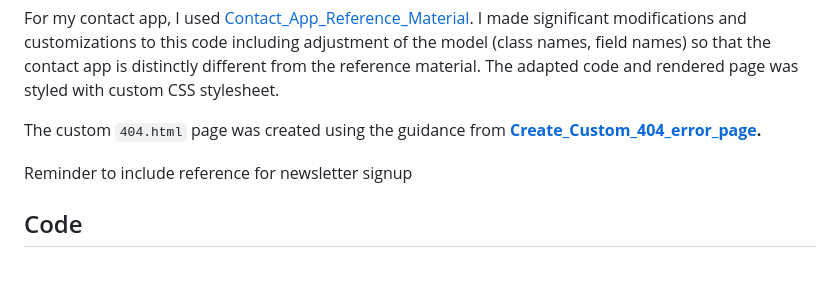
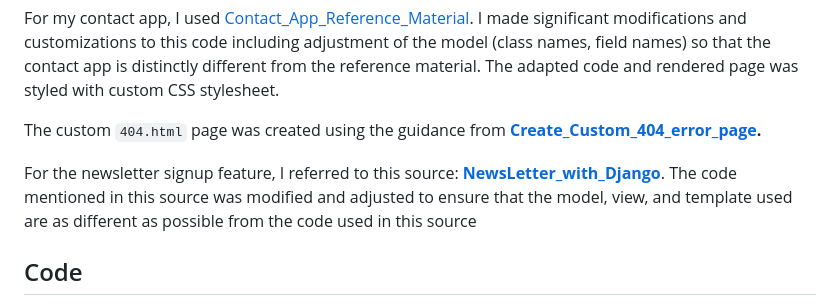
Before and after one commit to Werner-Staeblein/Project-4, a Markdown page: README.md, the part around the change. Drawn GitHub-style; blank space fills up the shorter version.

Commit message:
Update README with reference to learning material used.

```diff
--- a/README.md
+++ b/README.md
@@ -433,9 +433,9 @@ For my contact app, I used [Contact_App_Reference_Material](https://pythonguides
 
 The custom `404.html` page was created using the guidance from **[Create_Custom_404_error_page](https://www.makeuseof.com/create-custom-404-error-page-django/).**
 
-<div style="color: red; font-weight: bold;">
-    Reminder to include reference for newsletter signup
-</div>
+For the newsletter signup feature, I referred to this source: **[NewsLetter_with_Django](https://dev.to/shubhamkshatriya25/how-to-build-a-email-newsletter-subscriber-in-django-j2p)**.
+The code mentioned in this source was modified and adjusted to ensure that the model, view, and template used are as different as possible from the code used in this source
+
 
 ## Code
 
```
